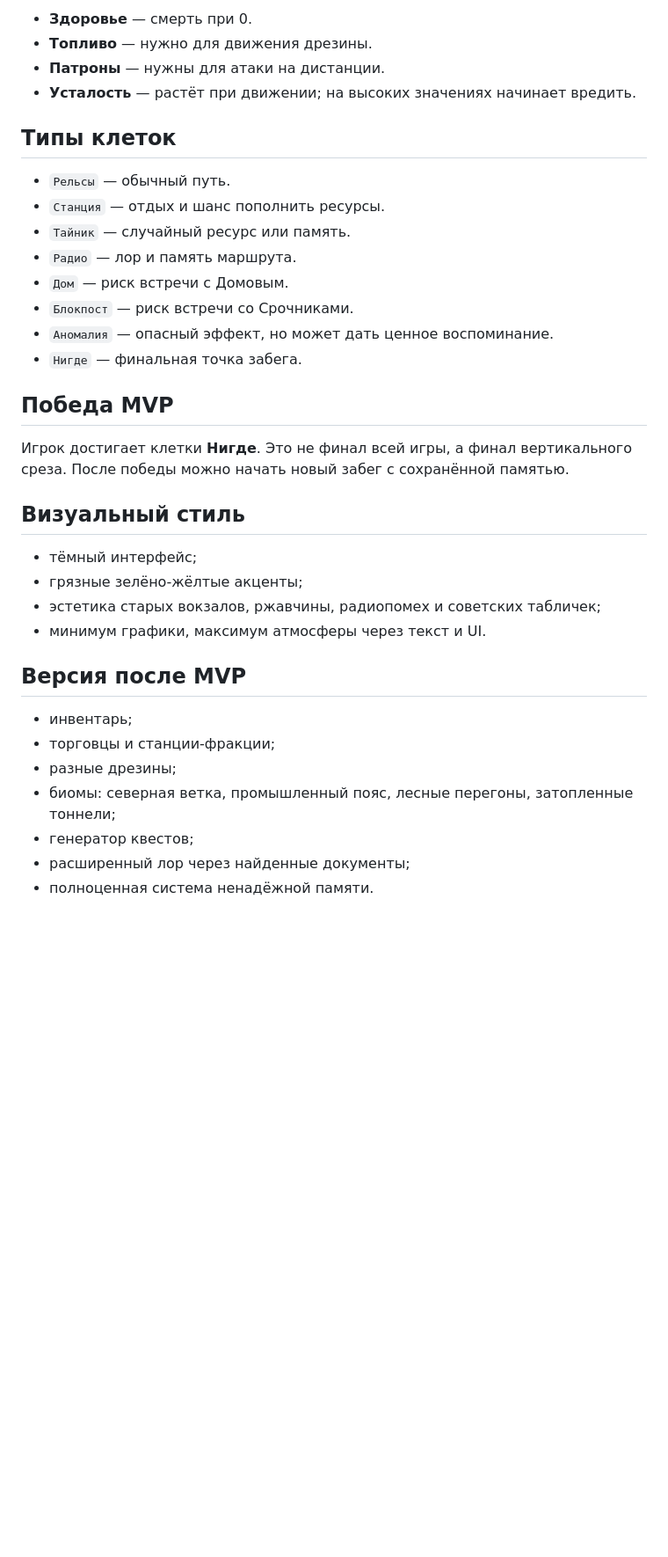
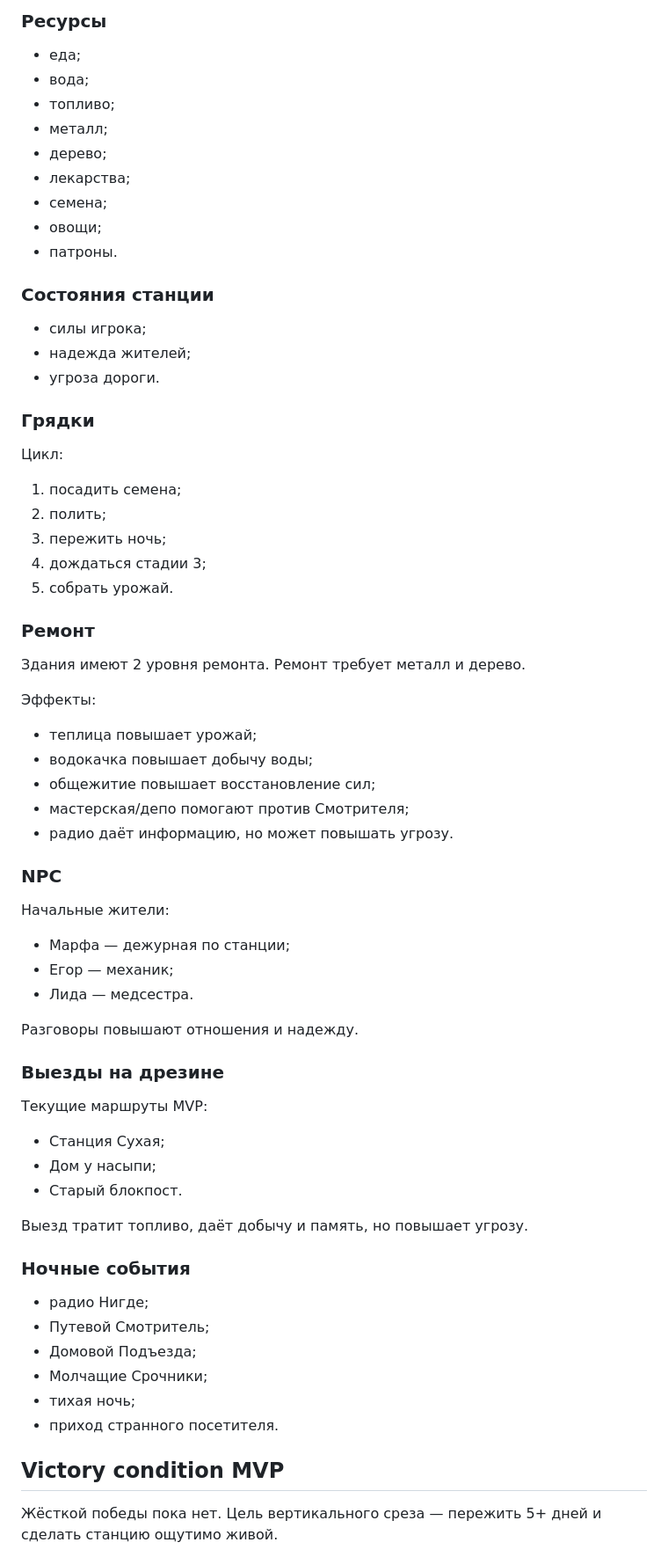
Before and after one commit to BlckCorp/station-nowhere-mvp, a Markdown page: DESIGN.md, the part around one of its changes. Shown at 88% size. Drawn GitHub-style; blank space fills up the shorter version.

```diff
--- a/DESIGN.md
+++ b/DESIGN.md
@@ -71,37 +56,74 @@
 
-- **Здоровье** — смерть при 0.
-- **Топливо** — нужно для движения дрезины.
-- **Патроны** — нужны для атаки на дистанции.
-- **Усталость** — растёт при движении; на высоких значениях начинает вредить.
+### Ресурсы
 
-## Типы клеток
+- еда;
+- вода;
+- топливо;
+- металл;
+- дерево;
+- лекарства;
+- семена;
+- овощи;
+- патроны.
 
-- `Рельсы` — обычный путь.
-- `Станция` — отдых и шанс пополнить ресурсы.
-- `Тайник` — случайный ресурс или память.
-- `Радио` — лор и память маршрута.
-- `Дом` — риск встречи с Домовым.
-- `Блокпост` — риск встречи со Срочниками.
-- `Аномалия` — опасный эффект, но может дать ценное воспоминание.
-- `Нигде` — финальная точка забега.
+### Состояния станции
 
-## Победа MVP
+- силы игрока;
+- надежда жителей;
+- угроза дороги.
 
-Игрок достигает клетки **Нигде**. Это не финал всей игры, а финал вертикального среза. После победы можно начать новый забег с сохранённой памятью.
+### Грядки
 
-## Визуальный стиль
+Цикл:
 
-- тёмный интерфейс;
-- грязные зелёно-жёлтые акценты;
-- эстетика старых вокзалов, ржавчины, радиопомех и советских табличек;
-- минимум графики, максимум атмосферы через текст и UI.
+1. посадить семена;
+2. полить;
+3. пережить ночь;
+4. дождаться стадии 3;
+5. собрать урожай.
 
-## Версия после MVP
+### Ремонт
 
-- инвентарь;
-- торговцы и станции-фракции;
-- разные дрезины;
-- биомы: северная ветка, промышленный пояс, лесные перегоны, затопленные тоннели;
-- генератор квестов;
-- расширенный лор через найденные документы;
-- полноценная система ненадёжной памяти.
+Здания имеют 2 уровня ремонта. Ремонт требует металл и дерево.
+
+Эффекты:
+
+- теплица повышает урожай;
+- водокачка повышает добычу воды;
+- общежитие повышает восстановление сил;
+- мастерская/депо помогают против Смотрителя;
+- радио даёт информацию, но может повышать угрозу.
+
+### NPC
+
+Начальные жители:
+
+- Марфа — дежурная по станции;
+- Егор — механик;
+- Лида — медсестра.
+
+Разговоры повышают отношения и надежду.
+
+### Выезды на дрезине
+
+Текущие маршруты MVP:
+
+- Станция Сухая;
+- Дом у насыпи;
+- Старый блокпост.
+
+Выезд тратит топливо, даёт добычу и память, но повышает угрозу.
+
+### Ночные события
+
+- радио Нигде;
+- Путевой Смотритель;
+- Домовой Подъезда;
+- Молчащие Срочники;
+- тихая ночь;
+- приход странного посетителя.
+
+## Victory condition MVP
+
+Жёсткой победы пока нет. Цель вертикального среза — пережить 5+ дней и сделать станцию ощутимо живой.
+
```
Also changed, not shown: other parts of DESIGN.md (+58 -49 lines).
